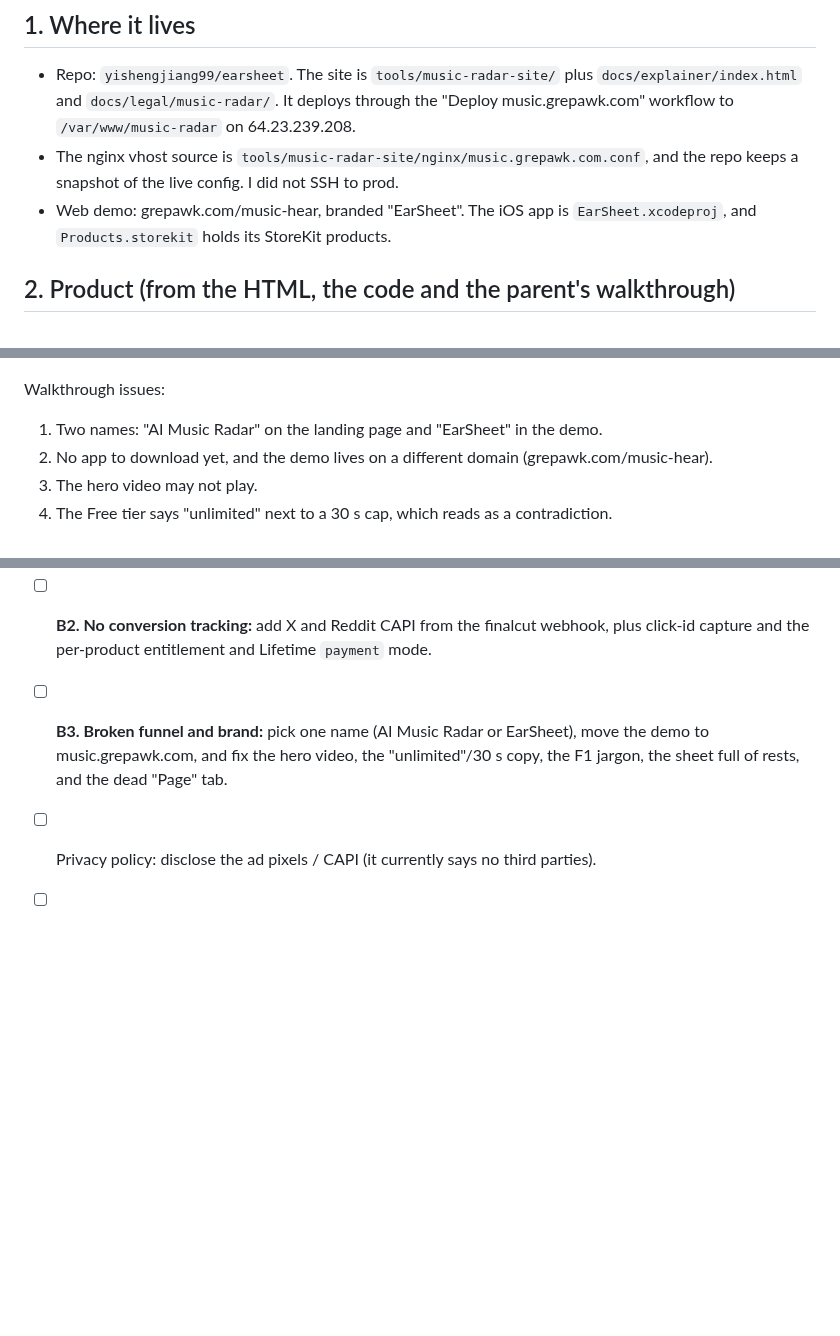
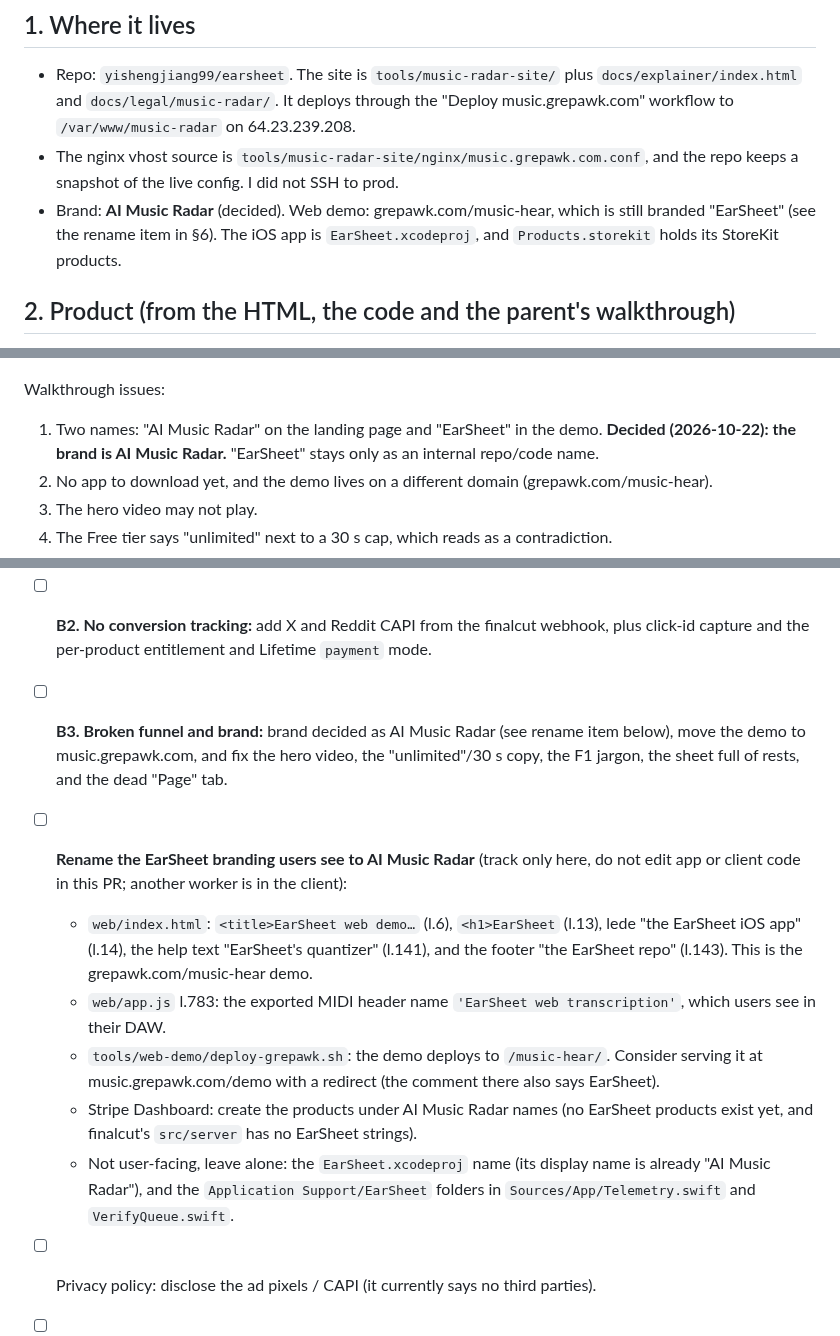
Before and after one commit to yishengjiang99/earsheet, a Markdown page: docs/research/commercialization.md, 3 parts joined by grey strips. Drawn GitHub-style; blank space fills up the shorter version.

Commit message:
docs(research): brand decided as AI Music Radar; add EarSheet rename checklist

```diff
--- a/docs/research/commercialization.md
+++ b/docs/research/commercialization.md
@@ -7,7 +7,7 @@ Any figure without a cited source is a **proposal**, not data.
 ## 1. Where it lives
 - Repo: `yishengjiang99/earsheet`. The site is `tools/music-radar-site/` plus `docs/explainer/index.html` and `docs/legal/music-radar/`. It deploys through the "Deploy music.grepawk.com" workflow to `/var/www/music-radar` on 64.23.239.208.
 - The nginx vhost source is `tools/music-radar-site/nginx/music.grepawk.com.conf`, and the repo keeps a snapshot of the live config. I did not SSH to prod.
-- Web demo: grepawk.com/music-hear, branded "EarSheet". The iOS app is `EarSheet.xcodeproj`, and `Products.storekit` holds its StoreKit products.
+- Brand: **AI Music Radar** (decided). Web demo: grepawk.com/music-hear, which is still branded "EarSheet" (see the rename item in §6). The iOS app is `EarSheet.xcodeproj`, and `Products.storekit` holds its StoreKit products.
 
 ## 2. Product (from the HTML, the code and the parent's walkthrough)
 AI Music Radar is an iPhone/iPad app that is not released yet ("coming soon"). It listens to music live and writes it out as sheet music, using Basic Pitch on the device.
@@ -19,7 +19,7 @@ Consumer flow today: landing page → (no app to download) → web demo on anoth
 ![demo](04-web-demo-initial.png) ![running](05-demo-sample-running.png) ![roll](06-demo-piano-roll.png) ![sheet](07-demo-sheet-music-page.png)
 
 Walkthrough issues:
-1. Two names: "AI Music Radar" on the landing page and "EarSheet" in the demo.
+1. Two names: "AI Music Radar" on the landing page and "EarSheet" in the demo. **Decided (2026-10-22): the brand is AI Music Radar.** "EarSheet" stays only as an internal repo/code name.
 2. No app to download yet, and the demo lives on a different domain (grepawk.com/music-hear).
 3. The hero video may not play.
 4. The Free tier says "unlimited" next to a 30 s cap, which reads as a contradiction.
@@ -80,7 +80,13 @@ Hobby and returning musicians (piano and guitar first), music students, and teac
 ## 6. Launch-readiness checklist (top 3 blockers first)
 - [ ] **B1. Nothing to buy:** the app isn't released and the page has no checkout. Ship the App Store listing, or a web Stripe checkout for web access.
 - [ ] **B2. No conversion tracking:** add X and Reddit CAPI from the finalcut webhook, plus click-id capture and the per-product entitlement and Lifetime `payment` mode.
-- [ ] **B3. Broken funnel and brand:** pick one name (AI Music Radar or EarSheet), move the demo to music.grepawk.com, and fix the hero video, the "unlimited"/30 s copy, the F1 jargon, the sheet full of rests, and the dead "Page" tab.
+- [ ] **B3. Broken funnel and brand:** brand decided as AI Music Radar (see rename item below), move the demo to music.grepawk.com, and fix the hero video, the "unlimited"/30 s copy, the F1 jargon, the sheet full of rests, and the dead "Page" tab.
+- [ ] **Rename the EarSheet branding users see to AI Music Radar** (track only here, do not edit app or client code in this PR; another worker is in the client):
+  - `web/index.html`: `<title>EarSheet web demo…` (l.6), `<h1>EarSheet` (l.13), lede "the EarSheet iOS app" (l.14), the help text "EarSheet's quantizer" (l.141), and the footer "the EarSheet repo" (l.143). This is the grepawk.com/music-hear demo.
+  - `web/app.js` l.783: the exported MIDI header name `'EarSheet web transcription'`, which users see in their DAW.
+  - `tools/web-demo/deploy-grepawk.sh`: the demo deploys to `/music-hear/`. Consider serving it at music.grepawk.com/demo with a redirect (the comment there also says EarSheet).
+  - Stripe Dashboard: create the products under AI Music Radar names (no EarSheet products exist yet, and finalcut's `src/server` has no EarSheet strings).
+  - Not user-facing, leave alone: the `EarSheet.xcodeproj` name (its display name is already "AI Music Radar"), and the `Application Support/EarSheet` folders in `Sources/App/Telemetry.swift` and `VerifyQueue.swift`.
 - [ ] Privacy policy: disclose the ad pixels / CAPI (it currently says no third parties).
 - [ ] X and Reddit ad accounts with billing; verify the domain.
 - [ ] Off switch `ADS_CAPI_ENABLED` documented.
```
Also changed, not shown: other parts of docs/research/commercialization.md (+1 -1 lines).
